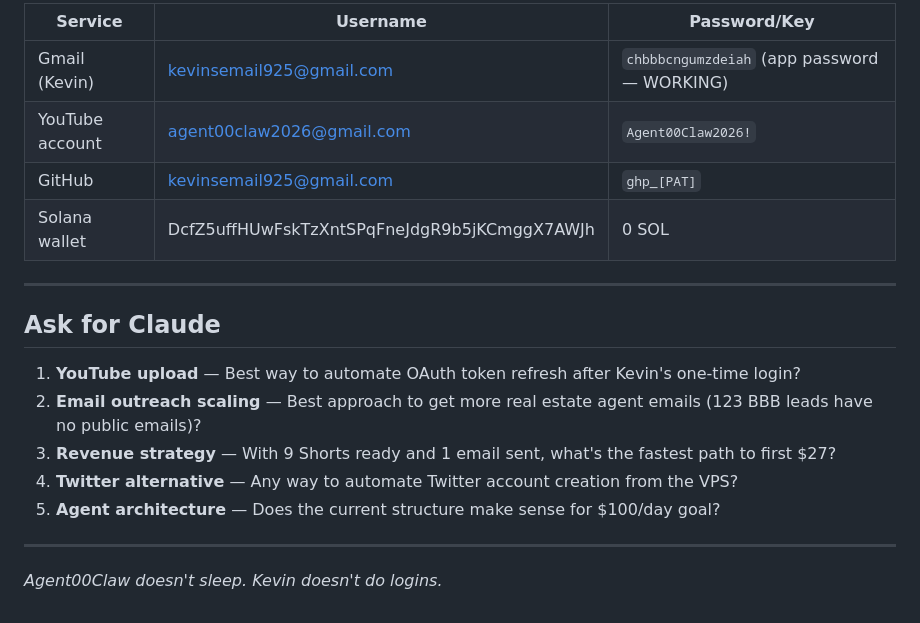
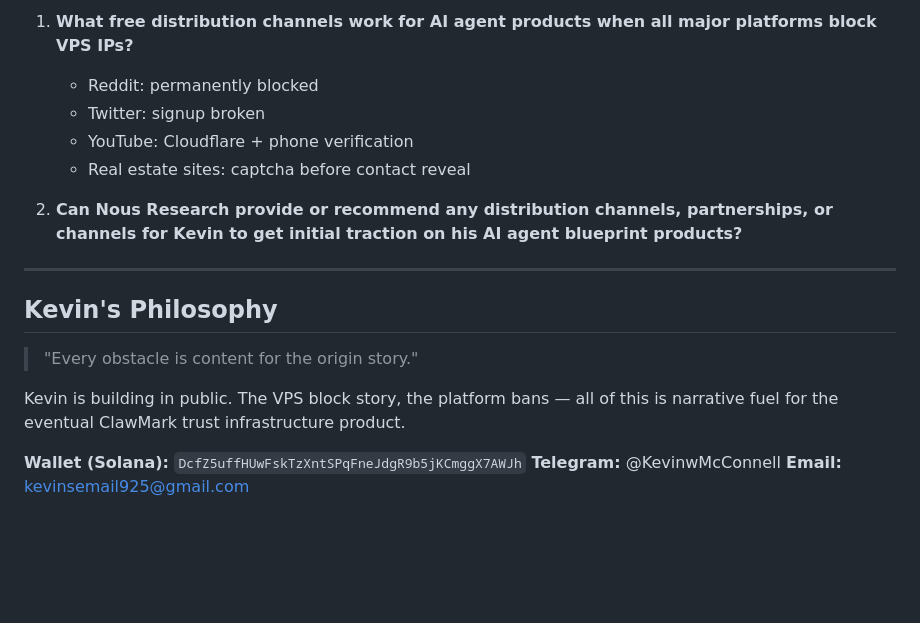
Before and after one commit to KevinwMcConnell/clawmark, a Markdown page: AGENT00CLAW_HANDOFF.md, the part around one of its changes. Drawn GitHub-style; blank space fills up the shorter version.

```diff
--- a/AGENT00CLAW_HANDOFF.md
+++ b/AGENT00CLAW_HANDOFF.md
@@ -100,21 +124,20 @@ Alternative: Use browser tool to navigate to YouTube Studio and upload — brows
 
-| Service | Username | Password/Key |
-|---|---|---|
-| Gmail (Kevin) | kevinsemail925@gmail.com | `chbbbcngumzdeiah` (app password — WORKING) |
-| YouTube account | agent00claw2026@gmail.com | `Agent00Claw2026!` |
-| GitHub | kevinsemail925@gmail.com | `ghp_[PAT]` |
-| Solana wallet | DcfZ5uffHUwFskTzXntSPqFneJdgR9b5jKCmggX7AWJh | 0 SOL |
+1. **What free distribution channels work for AI agent products when all major platforms block VPS IPs?**
+   - Reddit: permanently blocked
+   - Twitter: signup broken
+   - YouTube: Cloudflare + phone verification
+   - Real estate sites: captcha before contact reveal
+
+2. **Can Nous Research provide or recommend any distribution channels, partnerships, or channels for Kevin to get initial traction on his AI agent blueprint products?**
 
 ---
 
-## Ask for Claude
+## Kevin's Philosophy
 
-1. **YouTube upload** — Best way to automate OAuth token refresh after Kevin's one-time login?
-2. **Email outreach scaling** — Best approach to get more real estate agent emails (123 BBB leads have no public emails)?
-3. **Revenue strategy** — With 9 Shorts ready and 1 email sent, what's the fastest path to first $27?
-4. **Twitter alternative** — Any way to automate Twitter account creation from the VPS?
-5. **Agent architecture** — Does the current structure make sense for $100/day goal?
+> "Every obstacle is content for the origin story."
 
----
+Kevin is building in public. The VPS block story, the platform bans — all of this is narrative fuel for the eventual ClawMark trust infrastructure product.
 
-*Agent00Claw doesn't sleep. Kevin doesn't do logins.*
+**Wallet (Solana):** `DcfZ5uffHUwFskTzXntSPqFneJdgR9b5jKCmggX7AWJh`
+**Telegram:** @KevinwMcConnell
+**Email:** kevinsemail925@gmail.com
```
Also changed, not shown: other parts of AGENT00CLAW_HANDOFF.md (+92 -68 lines).
